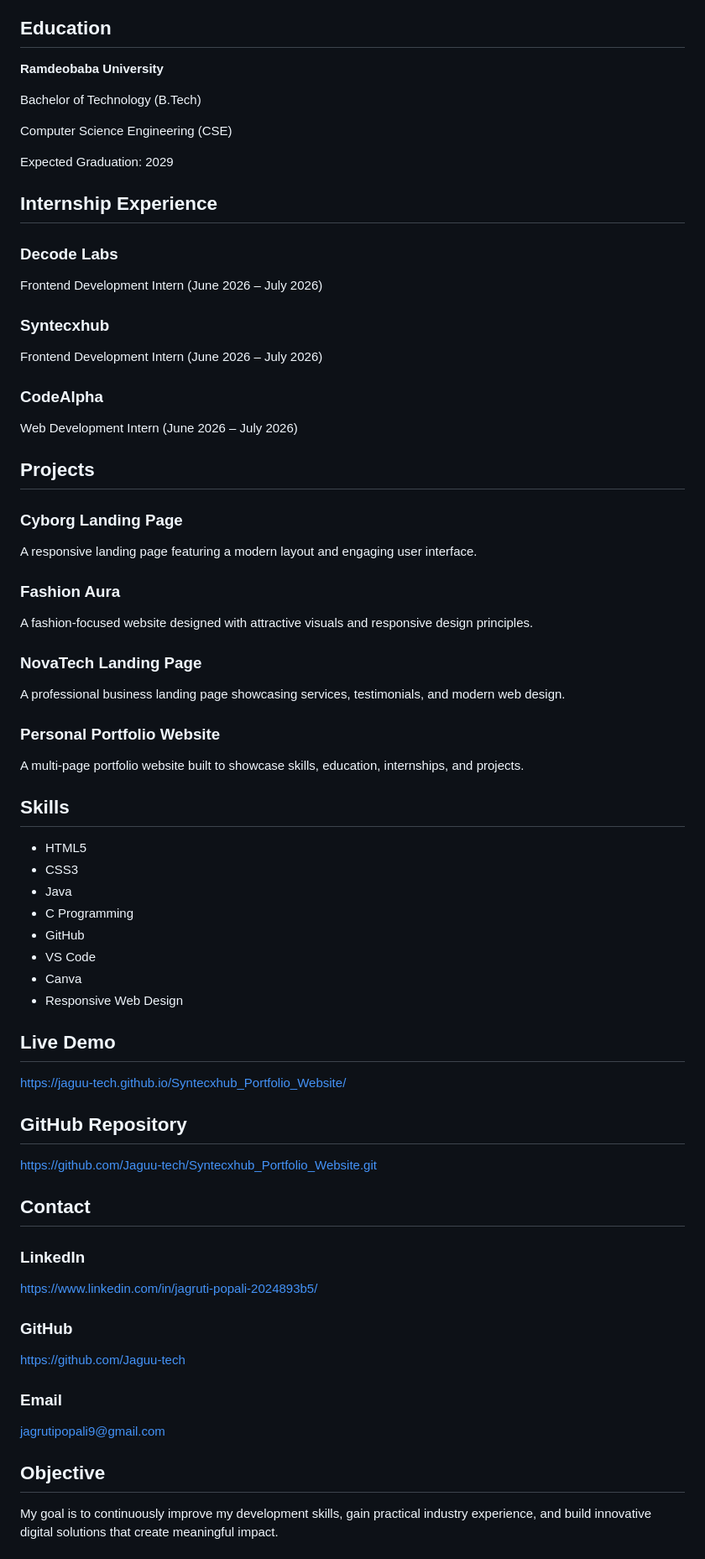
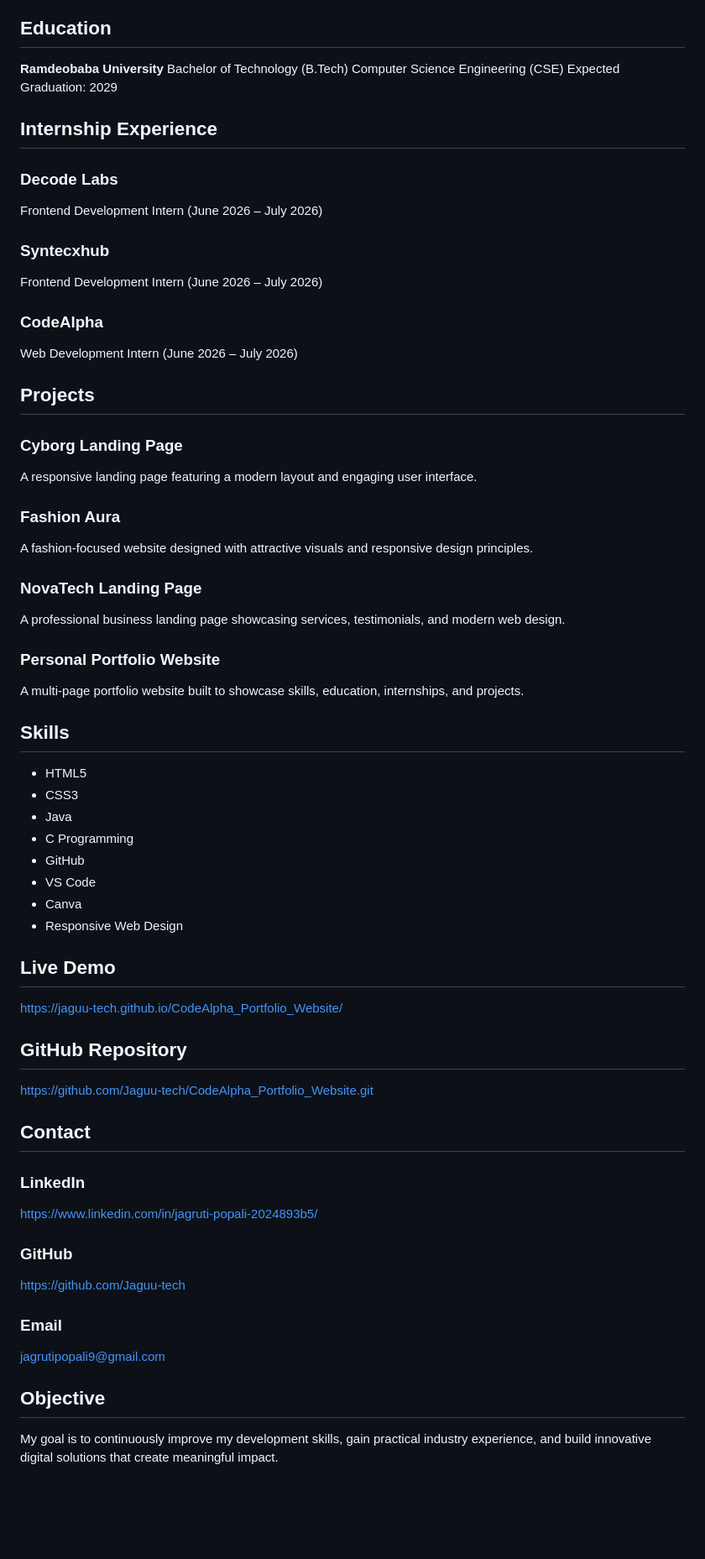
Before and after one commit to Jaguu-tech/Syntecxhub_Portfolio_Website, a Markdown page: README.md, the part around one of its changes. Shown at 84% size. Drawn GitHub-style; blank space fills up the shorter version.

Commit message:
Initial Commit

```diff
--- a/README.md
+++ b/README.md
@@ -55,53 +46,40 @@ Syntecxhub_Jagruti_Portfolio_Website
 ## Education
 
 **Ramdeobaba University**
-
 Bachelor of Technology (B.Tech)
-
 Computer Science Engineering (CSE)
-
 Expected Graduation: 2029
 
 
 ## Internship Experience
-
 ### Decode Labs
-
 Frontend Development Intern
 (June 2026 – July 2026)
 
 ### Syntecxhub
-
 Frontend Development Intern
 (June 2026 – July 2026)
 
 ### CodeAlpha
-
 Web Development Intern
 (June 2026 – July 2026)
 
 
 ## Projects
-
 ### Cyborg Landing Page
-
 A responsive landing page featuring a modern layout and engaging user interface.
 
 ### Fashion Aura
-
 A fashion-focused website designed with attractive visuals and responsive design principles.
 
 ### NovaTech Landing Page
-
 A professional business landing page showcasing services, testimonials, and modern web design.
 
 ### Personal Portfolio Website
-
 A multi-page portfolio website built to showcase skills, education, internships, and projects.
 
 
 ## Skills
-
 * HTML5
 * CSS3
 * Java
@@ -113,32 +91,23 @@ A multi-page portfolio website built to showcase skills, education, internships,
 
 
 ## Live Demo
-
-https://jaguu-tech.github.io/Syntecxhub_Portfolio_Website/
-
+https://jaguu-tech.github.io/CodeAlpha_Portfolio_Website/
 
 ## GitHub Repository
-
-https://github.com/Jaguu-tech/Syntecxhub_Portfolio_Website.git
-
+https://github.com/Jaguu-tech/CodeAlpha_Portfolio_Website.git
 
 ## Contact
-
 ### LinkedIn
-
 https://www.linkedin.com/in/jagruti-popali-2024893b5/
 
 ### GitHub
-
 https://github.com/Jaguu-tech
 
 ### Email
-
 jagrutipopali9@gmail.com
 
 
 ## Objective
-
 My goal is to continuously improve my development skills, gain practical industry experience, and build innovative digital solutions that create meaningful impact.
 
 
```
Also changed, not shown: other parts of README.md (+0 -10 lines).
